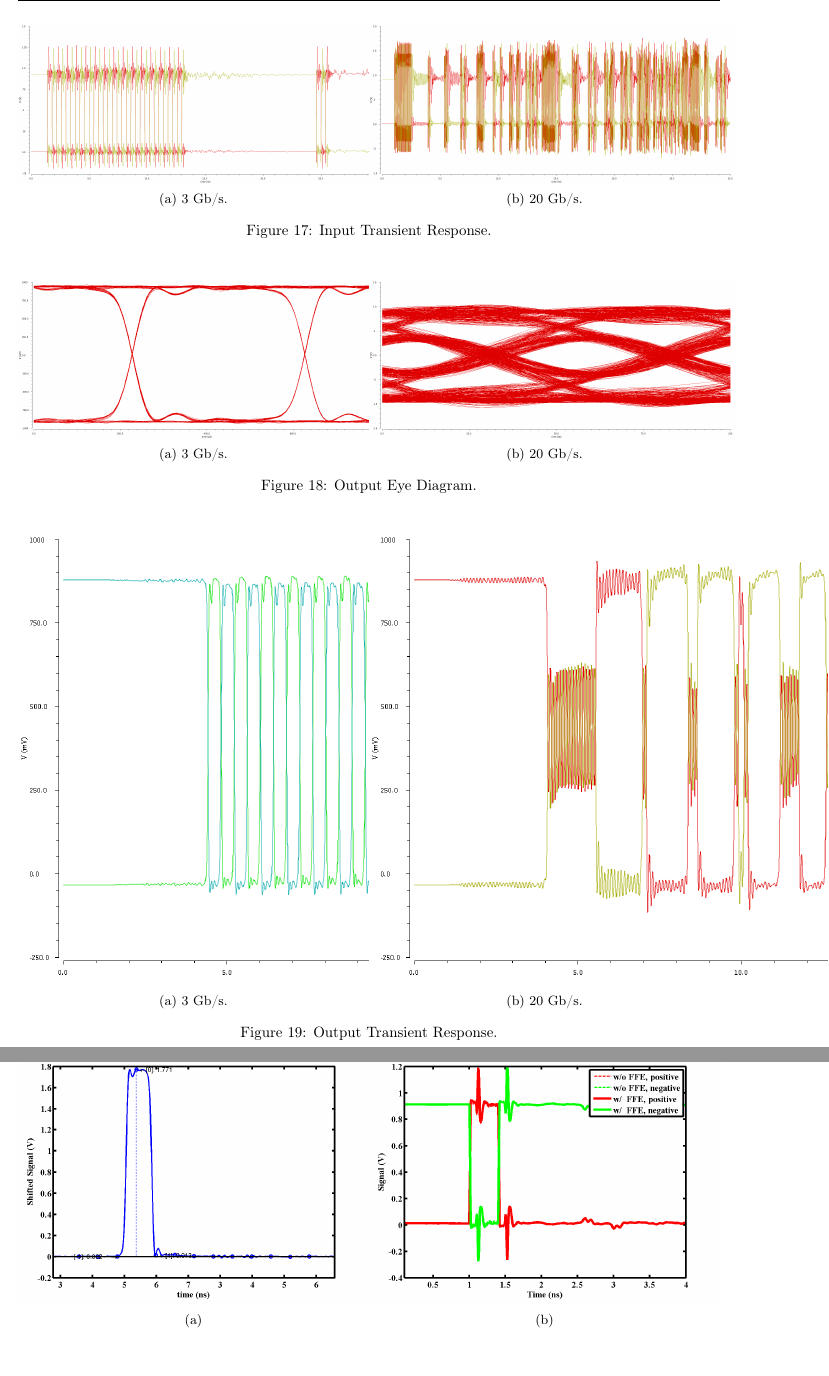
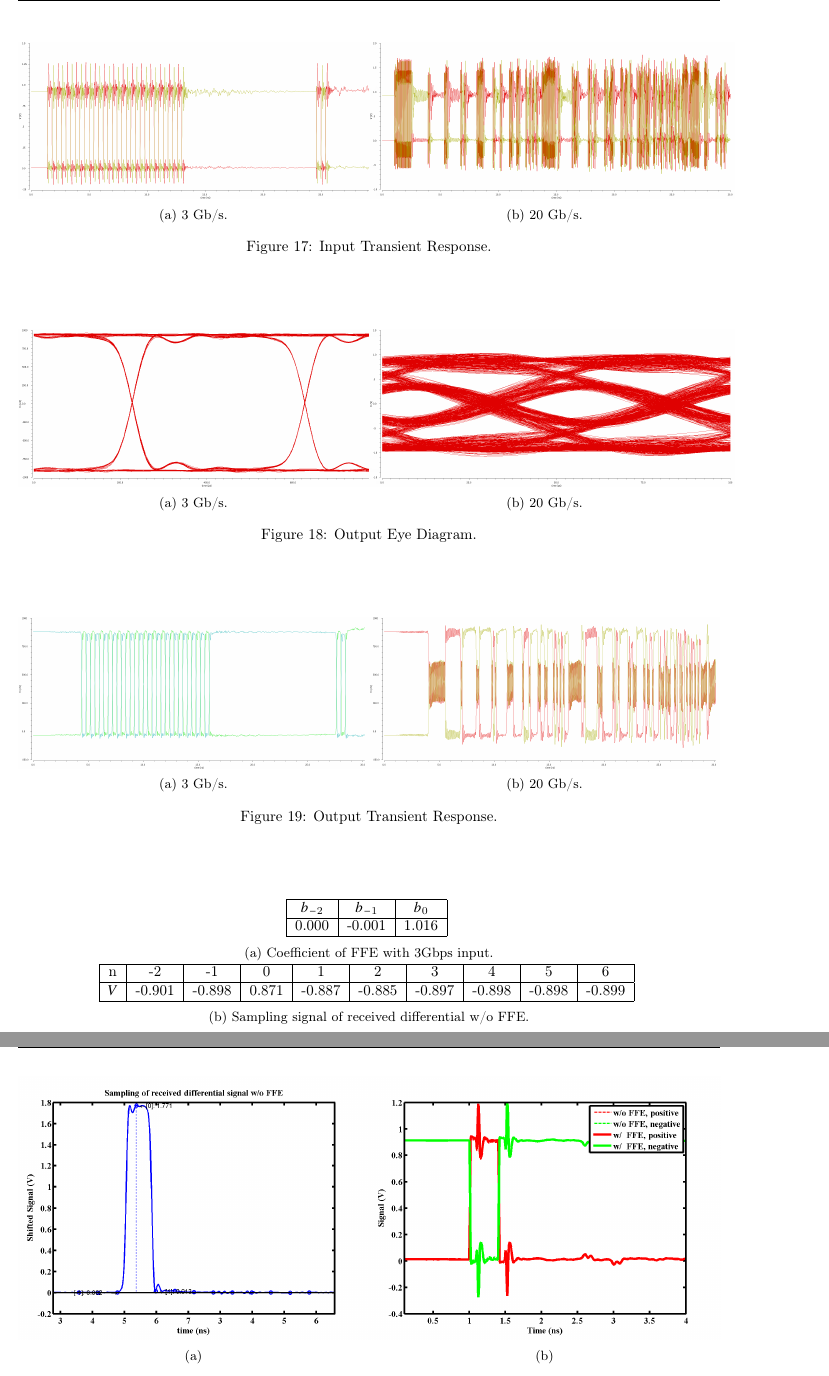
Before and after one commit to cpcqrt/ece546_hssl, a LaTeX book (latex_report/ECE546-High Speed Link.tex): two parts of pages 12 and 13 of 15, joined at a grey line, cut so that both start at the same text. Compiled offline with pdfLaTeX.

```diff
--- a/latex_report/ECE546-High Speed Link.tex
+++ b/latex_report/ECE546-High Speed Link.tex
@@ -394,6 +394,7 @@
 		\subcaption{20 Gb/s. }
 	\end{minipage}
 	\caption{Input Eye Diagram.}
+	\label{fig:input_differential_eye}
 \end{figure*}
 
 \begin{figure*}[htbp!]
@@ -409,6 +410,7 @@
 		\subcaption{20 Gb/s. }
 	\end{minipage}
 	\caption{Input Transient Response.}
+	\label{fig:input_transient_response}
 \end{figure*}
 
 \begin{figure*}[htbp!]
@@ -424,18 +426,19 @@
 		\subcaption{20 Gb/s. }
 	\end{minipage}
 	\caption{Output Eye Diagram.}
+	\label{fig:output_differential_eye}
 \end{figure*}
 
 \begin{figure*}[htbp!]
 	\centering
 	\begin{minipage}[tb]{0.5\textwidth}
 		\centering
-		\includegraphics[width=\textheight]{./img/channel_response_eye_diagram/output_transient_response_3gbp.png}
+		\includegraphics[width=\textwidth]{./img/channel_response_eye_diagram/output_transient_response_3gbp.png}
 		\subcaption{3 Gb/s. }
 	\end{minipage}%
 	\begin{minipage}[tb]{0.5\textwidth}
 		\centering
-		\includegraphics[width=\textheight]{./img/channel_response_eye_diagram/output_transient_response_20gbp.png}
+		\includegraphics[width=\textwidth]{./img/channel_response_eye_diagram/output_transient_response_20gbp.png}
 		\subcaption{20 Gb/s. }
 	\end{minipage}
 	\caption{Output Transient Response.}
@@ -448,6 +452,32 @@
 
 \section{Feed Forward Equalizer}
 \label{sec:FFE}
+
+\begin{figure*}
+	\centering
+	\begin{minipage}[tb]{\textwidth}
+		\centering
+		\begin{tabular}{|c|c|c|}\hline
+			$b_{-2}$ & $b_{-1}$ &  $b_{0}$ \\ \hline
+			0.000 &   -0.001 &    1.016 \\ \hline
+		\end{tabular}
+		\label{table:3G_FFE_coeff}
+		\subcaption{Coefficient of FFE with 3Gbps input.}
+	\end{minipage}%
+
+	\begin{minipage}[tb]{\textwidth}
+		\centering
+		\begin{tabular}{|c|c|c|c|c|c|c|c|c|c|}\hline
+			n  &   -2   &   -1   &   0   &    1   &    2   &    3   &    4   &    5   &    6   \\ \hline
+			$V$ & -0.901 & -0.898 & 0.871 & -0.887 & -0.885 & -0.897 & -0.898 & -0.898 & -0.899 \\ \hline
+		\end{tabular}
+		\label{table:3G_rxdiff_sample_wo_FFE}
+		\subcaption{Sampling signal of received differential w/o FFE.}
+	\end{minipage}
+\end{figure*}
+
+
+
 
 3G: coeff.
 \begin{tabular}{|c|c|c|}\hline
```
Also changed, not shown: latex_report/ECE546-High Speed Link.tex (3 more changed lines).
